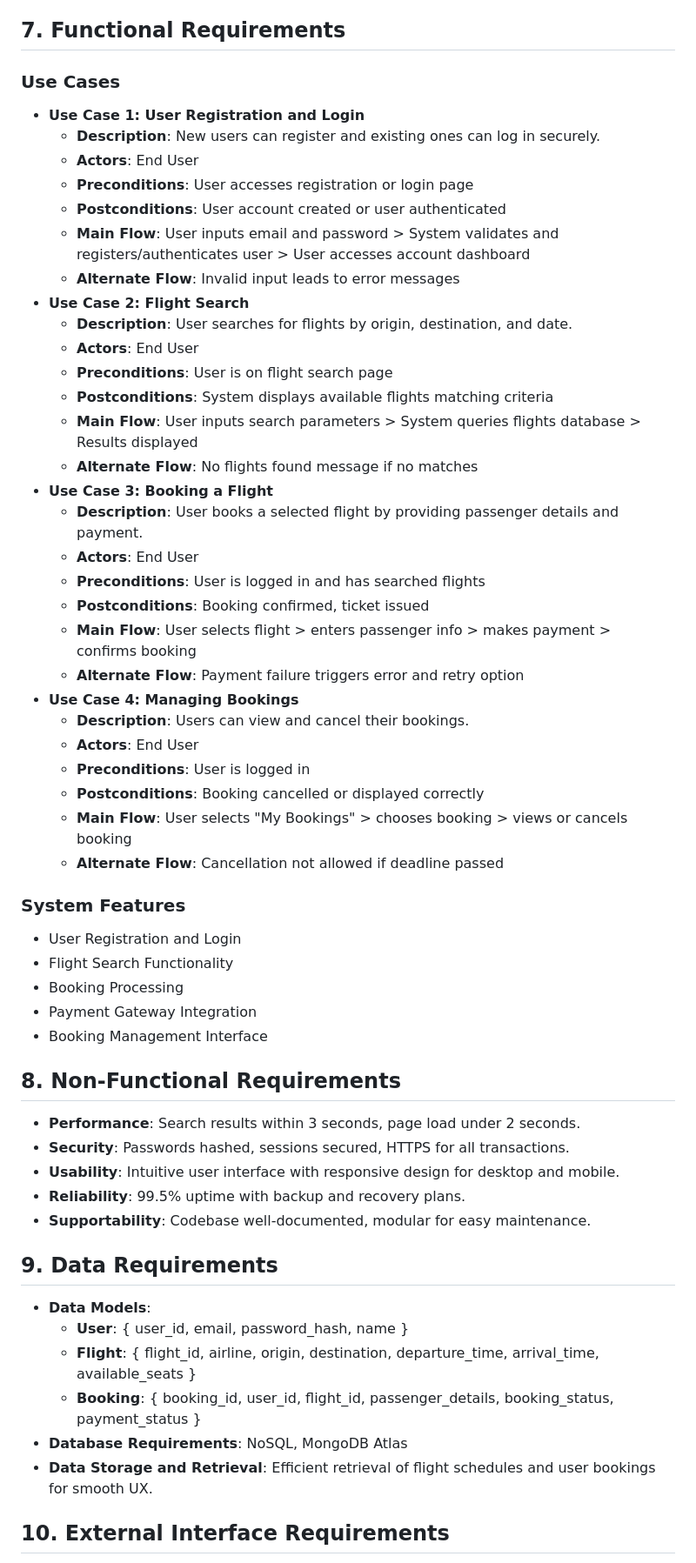
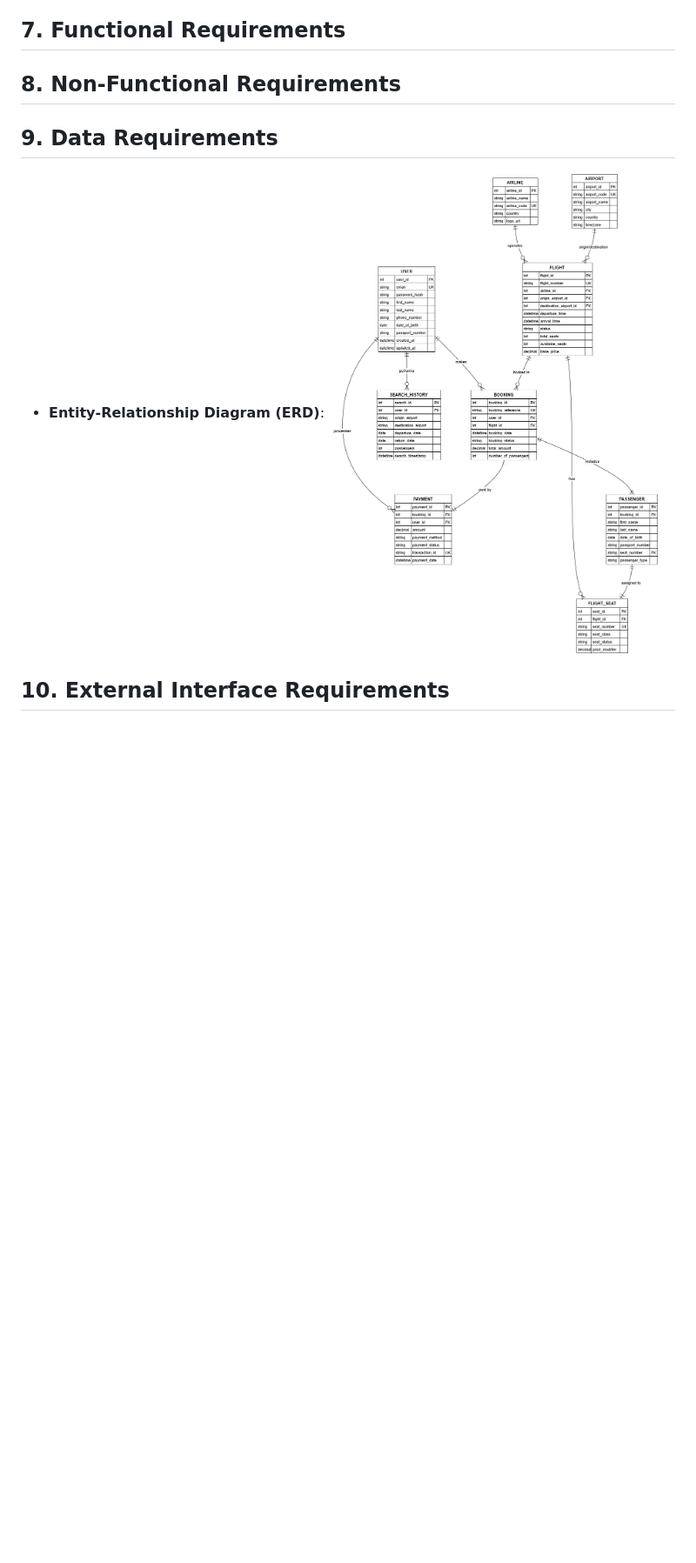
Before and after one commit to reyteves/airline-booking-system, a Markdown page: README.md, the part around the change printed below. Shown: that part at 87% size. Drawn GitHub-style; pictures changed too: ERD/erd2.png (added); blank space fills up the shorter version.

```diff
--- a/README.md
+++ b/README.md
@@ -71,64 +68,11 @@ The system is a standalone web application aimed at customers and airline staff
 ## 7. Functional Requirements
-
-### Use Cases
-
-- **Use Case 1: User Registration and Login**
-    - **Description**: New users can register and existing ones can log in securely.
-    - **Actors**: End User
-    - **Preconditions**: User accesses registration or login page
-    - **Postconditions**: User account created or user authenticated
-    - **Main Flow**: User inputs email and password > System validates and registers/authenticates user > User accesses account dashboard
-    - **Alternate Flow**: Invalid input leads to error messages
-- **Use Case 2: Flight Search**
-    - **Description**: User searches for flights by origin, destination, and date.
-    - **Actors**: End User
-    - **Preconditions**: User is on flight search page
-    - **Postconditions**: System displays available flights matching criteria
-    - **Main Flow**: User inputs search parameters > System queries flights database > Results displayed
-    - **Alternate Flow**: No flights found message if no matches
-- **Use Case 3: Booking a Flight**
-    - **Description**: User books a selected flight by providing passenger details and payment.
-    - **Actors**: End User
-    - **Preconditions**: User is logged in and has searched flights
-    - **Postconditions**: Booking confirmed, ticket issued
-    - **Main Flow**: User selects flight > enters passenger info > makes payment > confirms booking
-    - **Alternate Flow**: Payment failure triggers error and retry option
-- **Use Case 4: Managing Bookings**
-    - **Description**: Users can view and cancel their bookings.
-    - **Actors**: End User
-    - **Preconditions**: User is logged in
-    - **Postconditions**: Booking cancelled or displayed correctly
-    - **Main Flow**: User selects "My Bookings" > chooses booking > views or cancels booking
-    - **Alternate Flow**: Cancellation not allowed if deadline passed
-
-
-### System Features
-
-- User Registration and Login
-- Flight Search Functionality
-- Booking Processing
-- Payment Gateway Integration
-- Booking Management Interface
-
 
 ## 8. Non-Functional Requirements
 
-- **Performance**: Search results within 3 seconds, page load under 2 seconds.
-- **Security**: Passwords hashed, sessions secured, HTTPS for all transactions.
-- **Usability**: Intuitive user interface with responsive design for desktop and mobile.
-- **Reliability**: 99.5% uptime with backup and recovery plans.
-- **Supportability**: Codebase well-documented, modular for easy maintenance.
-
-
 ## 9. Data Requirements
 
-- **Data Models**:
-    - **User**: { user_id, email, password_hash, name }
-    - **Flight**: { flight_id, airline, origin, destination, departure_time, arrival_time, available_seats }
-    - **Booking**: { booking_id, user_id, flight_id, passenger_details, booking_status, payment_status }
-- **Database Requirements**: NoSQL, MongoDB Atlas
-- **Data Storage and Retrieval**: Efficient retrieval of flight schedules and user bookings for smooth UX.
-
+*   **Entity-Relationship Diagram (ERD)**:
+    ![Airline Booking System ERD](ERD/erd2.png)
 
 ## 10. External Interface Requirements
 
```
Also changed, not shown: other parts of README.md (+13 -30 lines).
